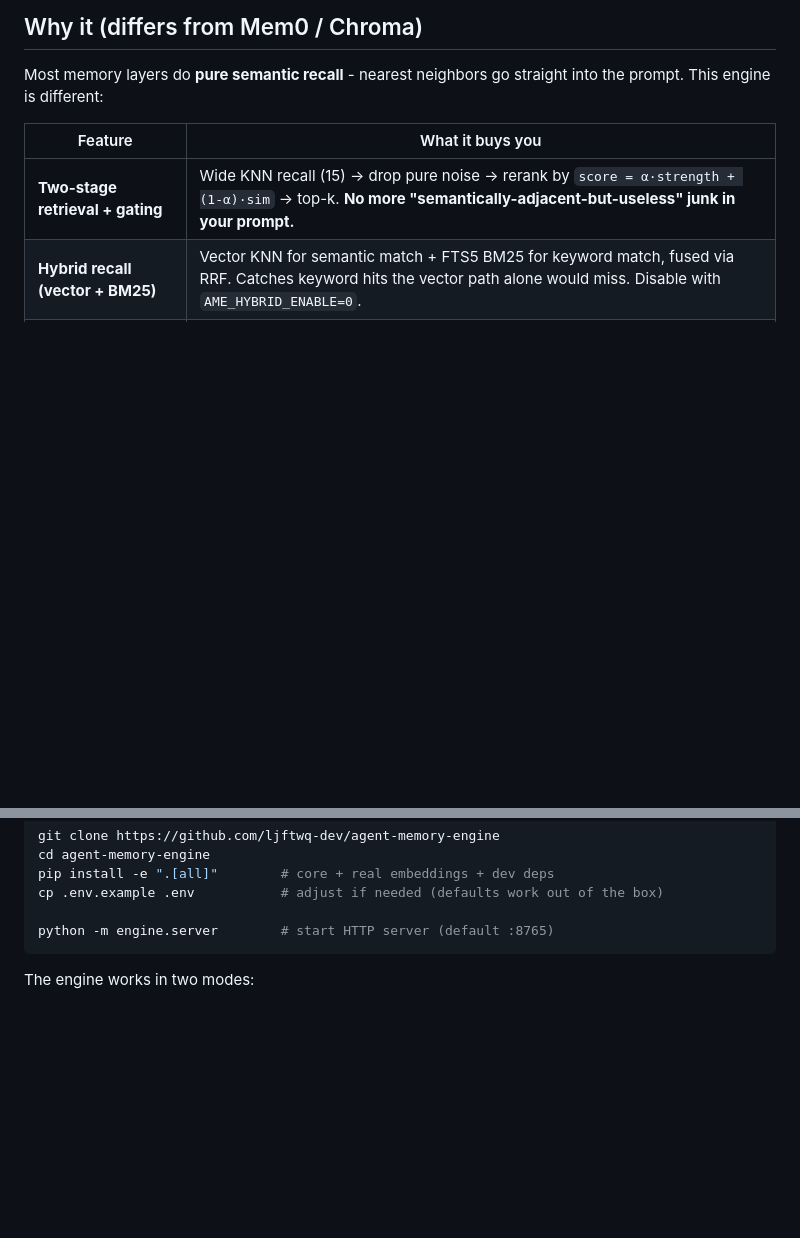
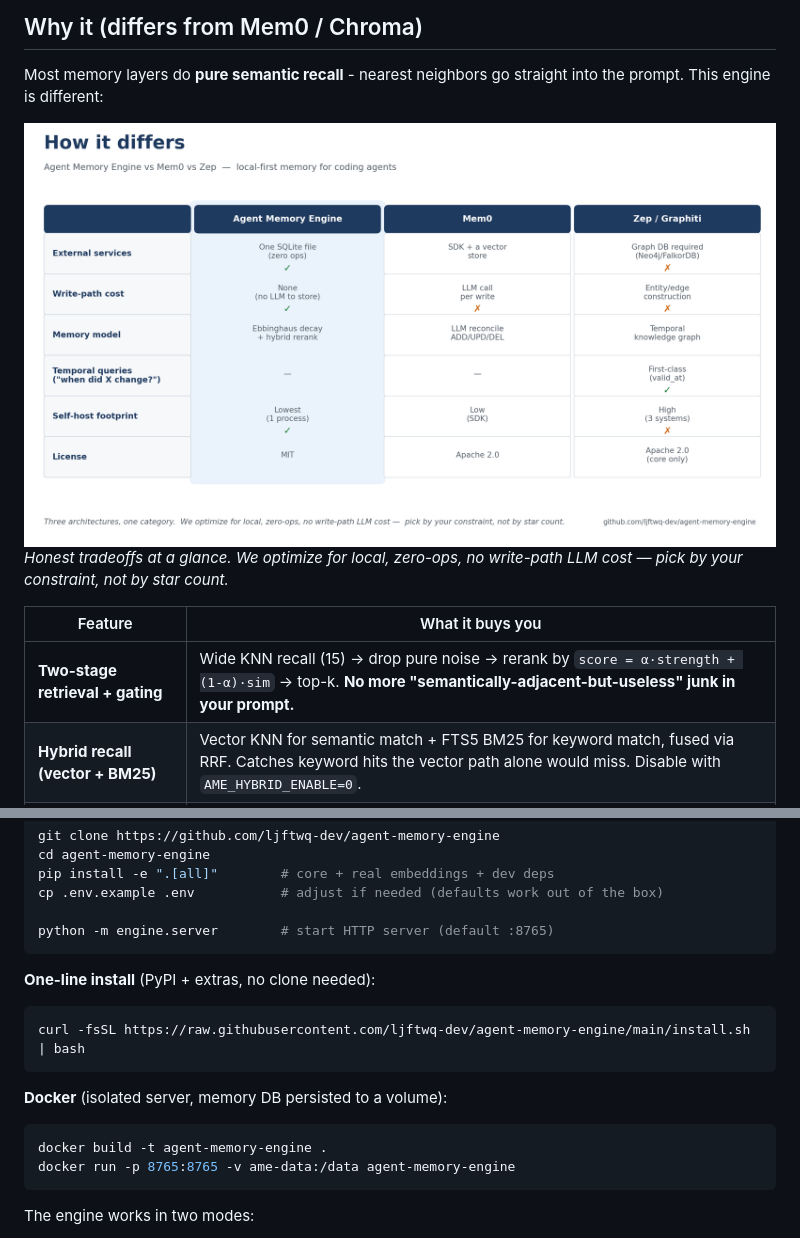
Before and after one commit to ljftwq-dev/agent-memory-engine, a Markdown page: README.md, 2 parts joined by grey strips. GitHub-like rendering; pictures changed too: docs/images/comparison.png (added); blank space fills up the shorter version.

Commit message:
feat: docker, one-line installer, comparison card, issue templates
- Dockerfile + install.sh: one-line curl install + Docker image (isolated server, memory DB in a volume)

- docs/make_comparison.py + comparison.png: honest us-vs-Mem0-vs-Zep feature matrix, embedded in README

- .github/ISSUE_TEMPLATE: structured bug-report / feature-request forms + config

- README: embed comparison card + Docker/install entry points

- bump version 0.1.1 -> 0.2.0

````diff
--- a/README.md
+++ b/README.md
@@ -35,6 +35,10 @@ memory.
 
 Most memory layers do **pure semantic recall** - nearest neighbors go straight
 into the prompt. This engine is different:
+
+![How it differs — us vs Mem0 vs Zep](docs/images/comparison.png)
+_Honest tradeoffs at a glance. We optimize for local, zero-ops, no write-path
+LLM cost — pick by your constraint, not by star count._
 
 | Feature | What it buys you |
 |---|---|
@@ -94,6 +98,17 @@ pip install -e ".[all]"        # core + real embeddings + dev deps
 cp .env.example .env           # adjust if needed (defaults work out of the box)
 
 python -m engine.server        # start HTTP server (default :8765)
+```
+
+**One-line install** (PyPI + extras, no clone needed):
+```bash
+curl -fsSL https://raw.githubusercontent.com/ljftwq-dev/agent-memory-engine/main/install.sh | bash
+```
+
+**Docker** (isolated server, memory DB persisted to a volume):
+```bash
+docker build -t agent-memory-engine .
+docker run -p 8765:8765 -v ame-data:/data agent-memory-engine
 ```
 
 The engine works in two modes:
````
Also changed, not shown: 7 other files.
